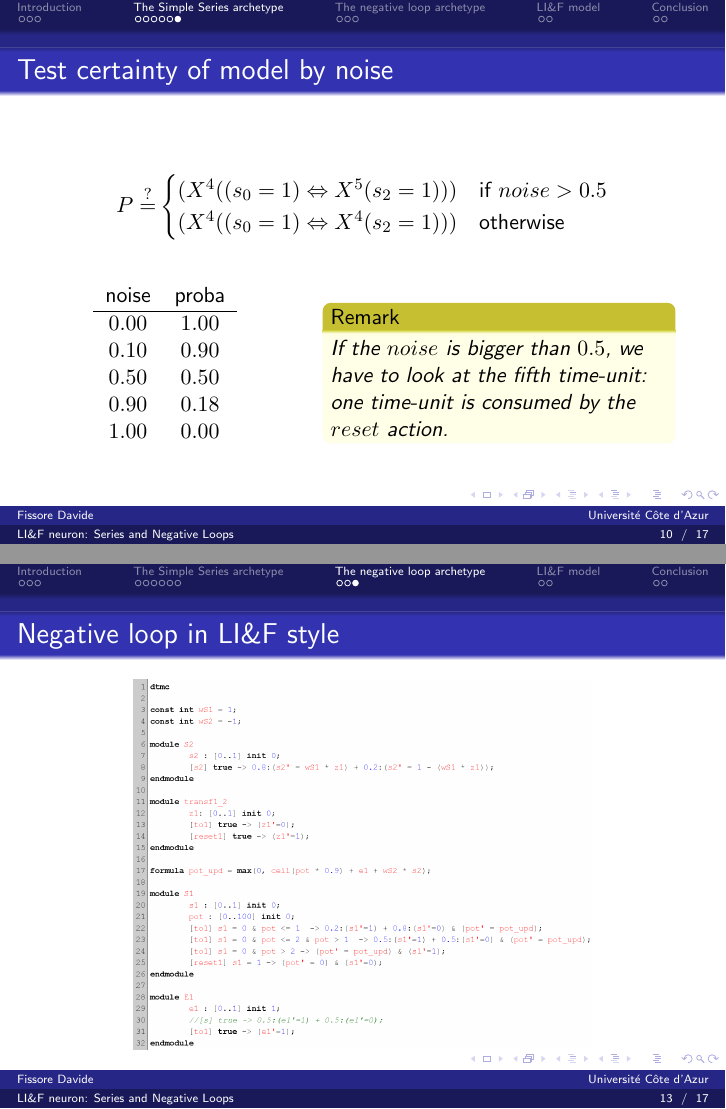
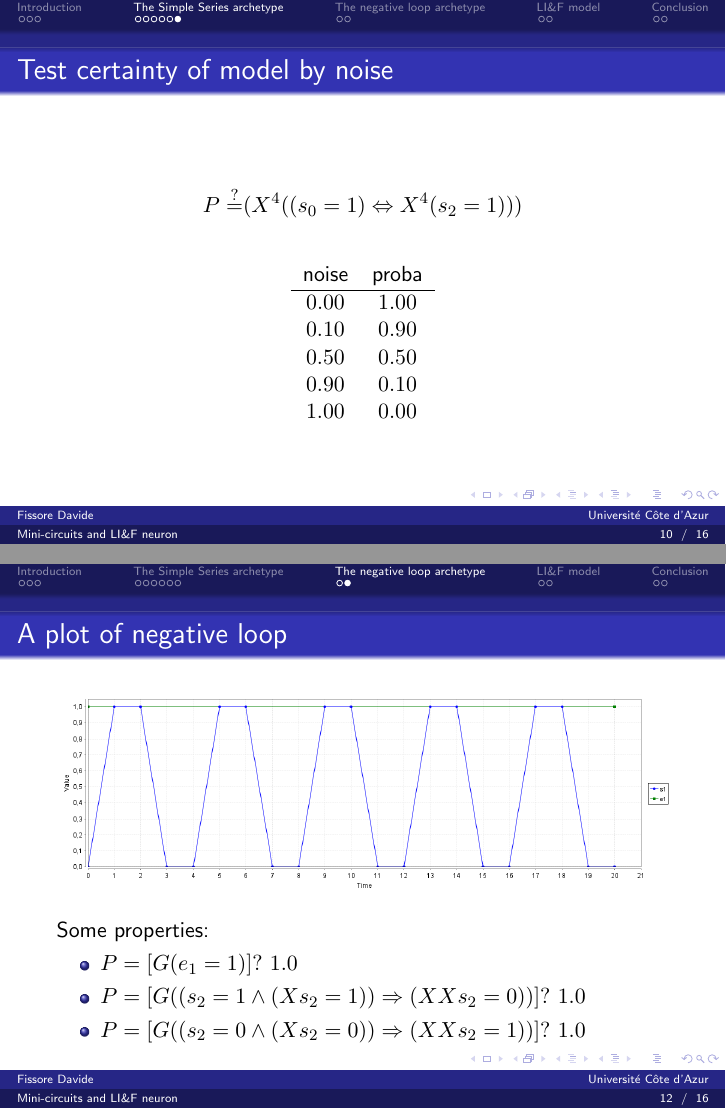
Before and after one commit to FissoreD/Biological-neuron-in-Model-Checking, LaTeX slides (pres/slide.tex, which reads pres/slides/2series.tex, pres/slides/3neg_loop.tex): pages 14 and 17 of 23 before the commit and pages 19 and 24 of 30 after it, joined at a grey line. Compiled offline with pdfLaTeX.

Commit message:
Update presentation

```diff
--- a/pres/slide.tex
+++ b/pres/slide.tex
@@ -6,7 +6,7 @@
 \usepackage{Model}
 
 \author{Fissore Davide}
-\title{LI\&F neuron: Series and Negative Loops}
+\title{Mini-circuits and LI\&F neuron}
 \subtitle{Model Checking}
 \institute{Université Côte d'Azur}
 \date{Jan. 06, 2023}
--- a/pres/slides/2series.tex
+++ b/pres/slides/2series.tex
@@ -75,30 +87,11 @@
   \frametitle{Test certainty of model by noise}
   \begin{align*}
     P \stackrel{?}{=} &
-    \begin{cases}
-      (X^4 ((s_0=1) \Leftrightarrow X^5 (s_2=1))) & \text{if } noise > 0.5 \\
-      (X^4 ((s_0=1) \Leftrightarrow X^4 (s_2=1))) & \text{otherwise}
-    \end{cases}
+    % \begin{cases}
+    % (X^4 ((s_0=1) \Leftrightarrow X^5 (s_2=1))) & \text{if } noise > 0.5 \\
+    (X^4 ((s_0=1) \Leftrightarrow X^4 (s_2=1)))
+    % \end{cases}
   \end{align*}
 
 
 
-  \begin{columns}
-    \begin{column}{0.35\textwidth}
-      \begin{table}[]
-        \begin{tabular}{cc}
-          noise  & proba  \\ \hline
-          $0.00$ & $1.00$ \\
-          $0.10$ & $0.90$ \\
-          $0.50$ & $0.50$ \\
-          $0.90$ & $0.18$ \\
-          $1.00$ & $0.00$
-        \end{tabular}
-      \end{table}
-    \end{column}
-    \begin{column}{0.55\textwidth}  %%<--- here
-      \begin{remark}
-        If the $noise$ is bigger than $0.5$, we have to look at the fifth time-unit: one time-unit is consumed by the $reset$ action.
-      \end{remark}
-    \end{column}
-  \end{columns}
--- a/pres/slides/3neg_loop.tex
+++ b/pres/slides/3neg_loop.tex
@@ -28,13 +28,20 @@
     \includegraphics[width=\textwidth]{pic/neg_loop_simple_plot_1.png}
   \end{figure}
 
+  Some properties:
+  \begin{itemize}
+    \item $P = [ G (e_1=1) ] ?$ \uncover<2->{$1.0$}
+    \item $P = [ G ((s_2=1 \land (X s_2=1)) \Rightarrow (X X s_2=0))] ?$ \uncover<3->{$1.0$}
+    \item $P = [ G ((s_2=0 \land (X s_2=0)) \Rightarrow (X X s_2=1))] ?$ \uncover<4->{$1.0$}
+  \end{itemize}
+
 \end{frame}
 
-\begin{frame}
-  \frametitle{Negative loop in LI\&F style}
+% \begin{frame}
+%   \frametitle{Negative loop in LI\&F style}
 
-  \begin{figure}
-    \includegraphics[width=0.75\textwidth]{pic/neg_loop_compl.png}
-  \end{figure}
+%   \begin{figure}
+%     \includegraphics[width=0.75\textwidth]{pic/neg_loop_compl.png}
+%   \end{figure}
 
-\end{frame}
+% \end{frame}
```
Also changed, not shown: pres/slides/1intro.tex (+2 -1 lines), my_models/1serieDelFil_Corrector/plot_S0.png (added), my_models/1serieDelFil_Corrector/plot_S1.png (added), my_models/1serieDelFil_Corrector/plot_S2.png (added), my_models/2serieLeakyIntegrate/state_async.txt (renamed from my_models/2serieDelayerFilter/state_async.txt), pres/.aux/slide.pdf, pres/pic/neg_loop_simple.png, pres/pic/simple_serie_corr_code.png, pres/slides/2series.tex (37 more changed lines), 11 other files.
